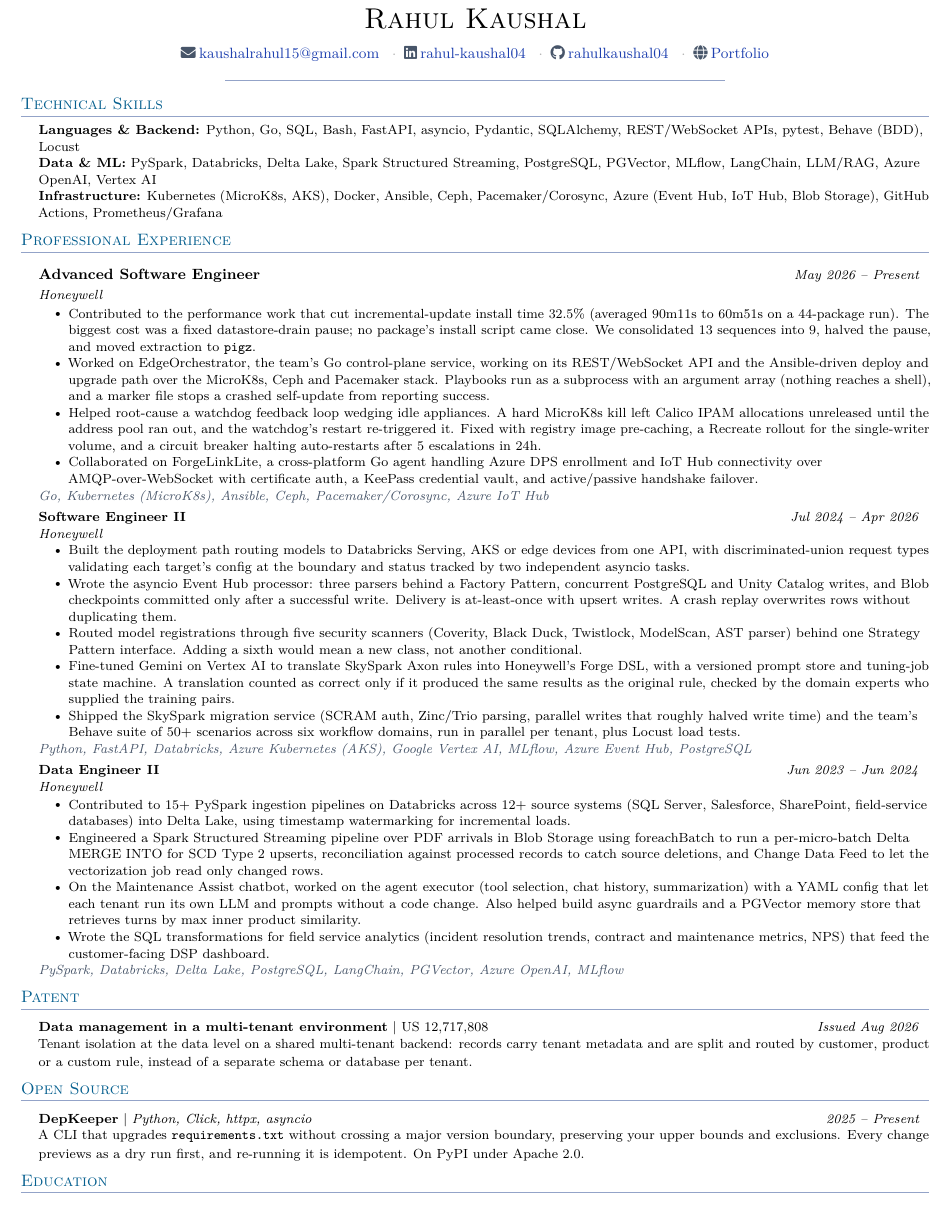
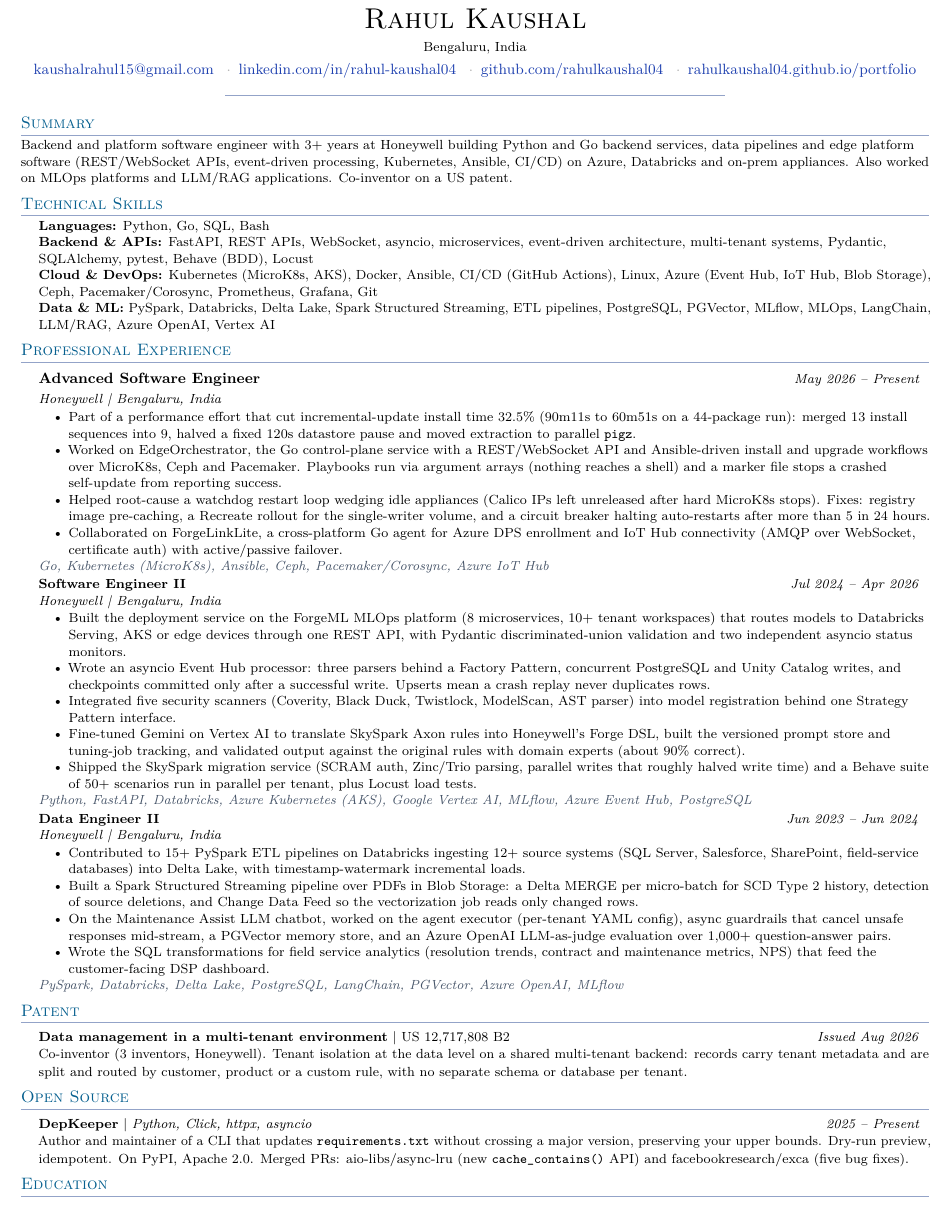
Before and after one commit to rahulkaushal04/portfolio, a LaTeX CV (resume.tex): part of the page, cut so that both start at the same text. Compiled offline with pdfLaTeX.

Commit message:
feat: update experience and project descriptions for clarity and conciseness; enhance resume content

```diff
--- a/resume.tex
+++ b/resume.tex
@@ -4,6 +4,8 @@
 \documentclass[letterpaper,9pt]{extarticle}
 
 \usepackage[T1]{fontenc}
+\input{glyphtounicode}
+\pdfgentounicode=1
 \usepackage[utf8]{inputenc}
 \usepackage{lmodern}
 
@@ -20,14 +22,14 @@
 \usepackage[dvipsnames]{xcolor}
 \usepackage{enumitem}
 \usepackage[english]{babel}
-\usepackage{fontawesome5}
 
 \usepackage[
   hidelinks,
   bookmarks=false,
   pdftitle={Rahul Kaushal -- Resume},
   pdfauthor={Rahul Kaushal},
-  pdfsubject={Software Engineer Resume}
+  pdfsubject={Software Engineer Resume},
+  pdfkeywords={Python, Go, Kubernetes, Azure, Databricks, FastAPI, backend, platform, data engineering, MLOps}
 ]{hyperref}
 
 % Colors
@@ -37,16 +39,14 @@
 \definecolor{dotgray}{RGB}{180, 180, 180}
 
 % Macros
-\newcommand{\headerlink}[3]{%
-  \href{#3}{\textcolor{iconcolor}{#1}\hspace{2pt}\textcolor{linkblue}{#2}}%
-}
+\newcommand{\headerlink}[2]{\href{#2}{\textcolor{linkblue}{#1}}}
 
 \newcommand{\resumeItem}[1]{%
   \item\small{#1}%
 }
 
 \newcommand{\resumeSubheading}[4]{%
-  \vspace{4pt}\item
+  \vspace{2pt}\item
     \begin{tabular*}{0.97\textwidth}[t]{l@{\extracolsep{\fill}}r}
       \textbf{#1} & \textit{\small #2} \\[1pt]
       \textit{\small #3} & \textit{\small #4} \\
@@ -96,26 +96,33 @@
 \begin{document}
 
 \begin{center}
-  {\Huge \scshape Rahul Kaushal} \\[7pt]
-  \headerlink{\faEnvelope}{kaushalrahul15@gmail.com}{mailto:kaushalrahul15@gmail.com}
+  {\Huge \scshape Rahul Kaushal} \\[3pt]
+  {\small Bengaluru, India} \\[3pt]
+  \headerlink{kaushalrahul15@gmail.com}{mailto:kaushalrahul15@gmail.com}
   \enspace\textcolor{dotgray}{$\cdot$}\enspace
-  \headerlink{\faLinkedin}{rahul-kaushal04}{https://www.linkedin.com/in/rahul-kaushal04/}
+  \headerlink{linkedin.com/in/rahul-kaushal04}{https://www.linkedin.com/in/rahul-kaushal04/}
   \enspace\textcolor{dotgray}{$\cdot$}\enspace
-  \headerlink{\faGithub}{rahulkaushal04}{https://github.com/rahulkaushal04}
+  \headerlink{github.com/rahulkaushal04}{https://github.com/rahulkaushal04}
   \enspace\textcolor{dotgray}{$\cdot$}\enspace
-  \headerlink{\faGlobe}{Portfolio}{https://rahulkaushal04.github.io/portfolio}
-  \\[3pt]
+  \headerlink{rahulkaushal04.github.io/portfolio}{https://rahulkaushal04.github.io/portfolio}
+  \\[2pt]
   {\color{seprule}\rule{0.55\textwidth}{0.4pt}}
 \end{center}
+
+% Summary
+\section{Summary}
+{\small\baselineskip=10pt\relax
+Backend and platform software engineer with 3+ years at Honeywell building Python and Go backend services, data pipelines and edge platform software (REST/WebSocket APIs, event-driven processing, Kubernetes, Ansible, CI/CD) on Azure, Databricks and on-prem appliances. Also worked on MLOps platforms and LLM/RAG applications. Co-inventor on a US patent.\par}
 
 % Technical skills
 \section{Technical Skills}
 \begin{itemize}[leftmargin=0.15in, label={}, itemsep=0pt, topsep=2pt, parsep=0pt]
   \small\baselineskip=10pt\relax
-  \item {\textbf{Languages \& Backend:} Python, Go, SQL, Bash, FastAPI, asyncio, Pydantic, SQLAlchemy, REST/WebSocket APIs, pytest, Behave (BDD), Locust}
-  \item \small{\textbf{Data \& ML:} PySpark, Databricks, Delta Lake, Spark Structured Streaming, PostgreSQL, PGVector, MLflow, LangChain, LLM/RAG, Azure OpenAI, Vertex AI}
-  \item \small{\textbf{Infrastructure:} Kubernetes (MicroK8s, AKS), Docker, Ansible, Ceph, Pacemaker/Corosync, Azure (Event Hub, IoT Hub, Blob Storage), GitHub Actions, Prometheus/Grafana}
-\end{itemize}
+  \item {\textbf{Languages:} Python, Go, SQL, Bash}
+  \item \small{\textbf{Backend \& APIs:} FastAPI, REST APIs, WebSocket, asyncio, microservices, event-driven architecture, multi-tenant systems, Pydantic, SQLAlchemy, pytest, Behave (BDD), Locust}
+  \item \small{\textbf{Cloud \& DevOps:} Kubernetes (MicroK8s, AKS), Docker, Ansible, CI/CD (GitHub Actions), Linux, Azure (Event Hub, IoT Hub, Blob Storage), Ceph, Pacemaker/Corosync, Prometheus, Grafana, Git}
+  \item \small{\textbf{Data \& ML:} PySpark, Databricks, Delta Lake, Spark Structured Streaming, ETL pipelines, PostgreSQL, PGVector, MLflow, MLOps, LangChain, LLM/RAG, Azure OpenAI, Vertex AI}
+  \end{itemize}
 
 % Professional experience
 \section{Professional Experience}
@@ -123,35 +130,35 @@
 
   \resumeSubheading
     {Advanced Software Engineer}{May 2026 -- Present}
-    {Honeywell}{}
+    {Honeywell \textbar{} Bengaluru, India}{}
   \resumeItemListStart
-    \resumeItem{Contributed to the performance work that cut incremental-update install time 32.5\% (averaged 90m11s to 60m51s on a 44-package run). The biggest cost was a fixed datastore-drain pause; no package's install script came close. We consolidated 13 sequences into 9, halved the pause, and moved extraction to \texttt{pigz}.}
-    \resumeItem{Worked on EdgeOrchestrator, the team's Go control-plane service, working on its REST/WebSocket API and the Ansible-driven deploy and upgrade path over the MicroK8s, Ceph and Pacemaker stack. Playbooks run as a subprocess with an argument array (nothing reaches a shell), and a marker file stops a crashed self-update from reporting success.}
-    \resumeItem{Helped root-cause a watchdog feedback loop wedging idle appliances. A hard MicroK8s kill left Calico IPAM allocations unreleased until the address pool ran out, and the watchdog's restart re-triggered it. Fixed with registry image pre-caching, a Recreate rollout for the single-writer volume, and a circuit breaker halting auto-restarts after 5 escalations in 24h.}
-    \resumeItem{Collaborated on ForgeLinkLite, a cross-platform Go agent handling Azure DPS enrollment and IoT Hub connectivity over AMQP-over-WebSocket with certificate auth, a KeePass credential vault, and active/passive handshake failover.}
+    \resumeItem{Part of a performance effort that cut incremental-update install time 32.5\% (90m11s to 60m51s on a 44-package run): merged 13 install sequences into 9, halved a fixed 120s datastore pause and moved extraction to parallel \texttt{pigz}.}
+    \resumeItem{Worked on EdgeOrchestrator, the Go control-plane service with a REST/WebSocket API and Ansible-driven install and upgrade workflows over MicroK8s, Ceph and Pacemaker. Playbooks run via argument arrays (nothing reaches a shell) and a marker file stops a crashed self-update from reporting success.}
+    \resumeItem{Helped root-cause a watchdog restart loop wedging idle appliances (Calico IPs left unreleased after hard MicroK8s stops). Fixes: registry image pre-caching, a Recreate rollout for the single-writer volume, and a circuit breaker halting auto-restarts after more than 5 in 24 hours.}
+    \resumeItem{Collaborated on ForgeLinkLite, a cross-platform Go agent for Azure DPS enrollment and IoT Hub connectivity (AMQP over WebSocket, certificate auth) with active/passive failover.}
   \resumeItemListEnd
   \toolsLine{Go, Kubernetes (MicroK8s), Ansible, Ceph, Pacemaker/Corosync, Azure IoT Hub}
 
   \resumeSubheading
     {Software Engineer II}{Jul 2024 -- Apr 2026}
-    {Honeywell}{}
+    {Honeywell \textbar{} Bengaluru, India}{}
   \resumeItemListStart
-    \resumeItem{Built the deployment path routing models to Databricks Serving, AKS or edge devices from one API, with discriminated-union request types validating each target's config at the boundary and status tracked by two independent asyncio tasks.}
-    \resumeItem{Wrote the asyncio Event Hub processor: three parsers behind a Factory Pattern, concurrent PostgreSQL and Unity Catalog writes, and Blob checkpoints committed only after a successful write. Delivery is at-least-once with upsert writes. A crash replay overwrites rows without duplicating them.}
-    \resumeItem{Routed model registrations through five security scanners (Coverity, Black Duck, Twistlock, ModelScan, AST parser) behind one Strategy Pattern interface. Adding a sixth would mean a new class, not another conditional.}
-    \resumeItem{Fine-tuned Gemini on Vertex AI to translate SkySpark Axon rules into Honeywell's Forge DSL, with a versioned prompt store and tuning-job state machine. A translation counted as correct only if it produced the same results as the original rule, checked by the domain experts who supplied the training pairs.}
-    \resumeItem{Shipped the SkySpark migration service (SCRAM auth, Zinc/Trio parsing, parallel writes that roughly halved write time) and the team's Behave suite of 50+ scenarios across six workflow domains, run in parallel per tenant, plus Locust load tests.}
+    \resumeItem{Built the deployment service on the ForgeML MLOps platform (8 microservices, 10+ tenant workspaces) that routes models to Databricks Serving, AKS or edge devices through one REST API, with Pydantic discriminated-union validation and two independent asyncio status monitors.}
+    \resumeItem{Wrote an asyncio Event Hub processor: three parsers behind a Factory Pattern, concurrent PostgreSQL and Unity Catalog writes, and checkpoints committed only after a successful write. Upserts mean a crash replay never duplicates rows.}
+    \resumeItem{Integrated five security scanners (Coverity, Black Duck, Twistlock, ModelScan, AST parser) into model registration behind one Strategy Pattern interface.}
+    \resumeItem{Fine-tuned Gemini on Vertex AI to translate SkySpark Axon rules into Honeywell's Forge DSL, built the versioned prompt store and tuning-job tracking, and validated output against the original rules with domain experts (about 90\% correct).}
+    \resumeItem{Shipped the SkySpark migration service (SCRAM auth, Zinc/Trio parsing, parallel writes that roughly halved write time) and a Behave suite of 50+ scenarios run in parallel per tenant, plus Locust load tests.}
   \resumeItemListEnd
   \toolsLine{Python, FastAPI, Databricks, Azure Kubernetes (AKS), Google Vertex AI, MLflow, Azure Event Hub, PostgreSQL}
 
   \resumeSubheading
     {Data Engineer II}{Jun 2023 -- Jun 2024}
-    {Honeywell}{}
+    {Honeywell \textbar{} Bengaluru, India}{}
   \resumeItemListStart
-    \resumeItem{Contributed to 15+ PySpark ingestion pipelines on Databricks across 12+ source systems (SQL Server, Salesforce, SharePoint, field-service databases) into Delta Lake, using timestamp watermarking for incremental loads.}
-    \resumeItem{Engineered a Spark Structured Streaming pipeline over PDF arrivals in Blob Storage using foreachBatch to run a per-micro-batch Delta MERGE INTO for SCD Type 2 upserts, reconciliation against processed records to catch source deletions, and Change Data Feed to let the vectorization job read only changed rows.}
-    \resumeItem{On the Maintenance Assist chatbot, worked on the agent executor (tool selection, chat history, summarization) with a YAML config that let each tenant run its own LLM and prompts without a code change. Also helped build async guardrails and a PGVector memory store that retrieves turns by max inner product similarity.}
-    \resumeItem{Wrote the SQL transformations for field service analytics (incident resolution trends, contract and maintenance metrics, NPS) that feed the customer-facing DSP dashboard.}
+    \resumeItem{Contributed to 15+ PySpark ETL pipelines on Databricks ingesting 12+ source systems (SQL Server, Salesforce, SharePoint, field-service databases) into Delta Lake, with timestamp-watermark incremental loads.}
+    \resumeItem{Built a Spark Structured Streaming pipeline over PDFs in Blob Storage: a Delta MERGE per micro-batch for SCD Type 2 history, detection of source deletions, and Change Data Feed so the vectorization job reads only changed rows.}
+    \resumeItem{On the Maintenance Assist LLM chatbot, worked on the agent executor (per-tenant YAML config), async guardrails that cancel unsafe responses mid-stream, a PGVector memory store, and an Azure OpenAI LLM-as-judge evaluation over 1,000+ question-answer pairs.}
+    \resumeItem{Wrote the SQL transformations for field service analytics (resolution trends, contract and maintenance metrics, NPS) that feed the customer-facing DSP dashboard.}
   \resumeItemListEnd
   \toolsLine{PySpark, Databricks, Delta Lake, PostgreSQL, LangChain, PGVector, Azure OpenAI, MLflow}
 
@@ -162,8 +169,8 @@
 \resumeSubHeadingListStart
 
   \osEntry
-    {\textbf{Data management in a multi-tenant environment} $|$ \href{https://thepatentplace.com/iplibrary/patent-pdf/12717808/}{US 12,717,808}}{Issued Aug 2026}
-    {Tenant isolation at the data level on a shared multi-tenant backend: records carry tenant metadata and are split and routed by customer, product or a custom rule, instead of a separate schema or database per tenant.}
+    {\textbf{Data management in a multi-tenant environment} $|$ \href{https://thepatentplace.com/iplibrary/patent-pdf/12717808/}{US 12,717,808 B2}}{Issued Aug 2026}
+    {Co-inventor (3 inventors, Honeywell). Tenant isolation at the data level on a shared multi-tenant backend: records carry tenant metadata and are split and routed by customer, product or a custom rule, with no separate schema or database per tenant.}
 
 \resumeSubHeadingListEnd
 
@@ -173,7 +180,7 @@
 
   \osEntry
     {\textbf{\href{https://github.com/rahulkaushal04/depkeeper}{DepKeeper}} $|$ \emph{Python, Click, httpx, asyncio}}{2025 -- Present}
-    {A CLI that upgrades \texttt{requirements.txt} without crossing a major version boundary, preserving your upper bounds and exclusions. Every change previews as a dry run first, and re-running it is idempotent. On PyPI under Apache 2.0.}
+    {Author and maintainer of a CLI that updates \texttt{requirements.txt} without crossing a major version, preserving your upper bounds. Dry-run preview, idempotent. On PyPI, Apache 2.0. Merged PRs: \href{https://github.com/aio-libs/async-lru/pull/746}{aio-libs/async-lru} (new \texttt{cache\_contains()} API) and \href{https://github.com/facebookresearch/exca/pull/206}{facebookresearch/exca} (five bug fixes).}
 
 \resumeSubHeadingListEnd
 
```
Also changed, not shown: resume/Rahul_Resume.pdf, resume.tex (2 more changed lines), 3 other files.
